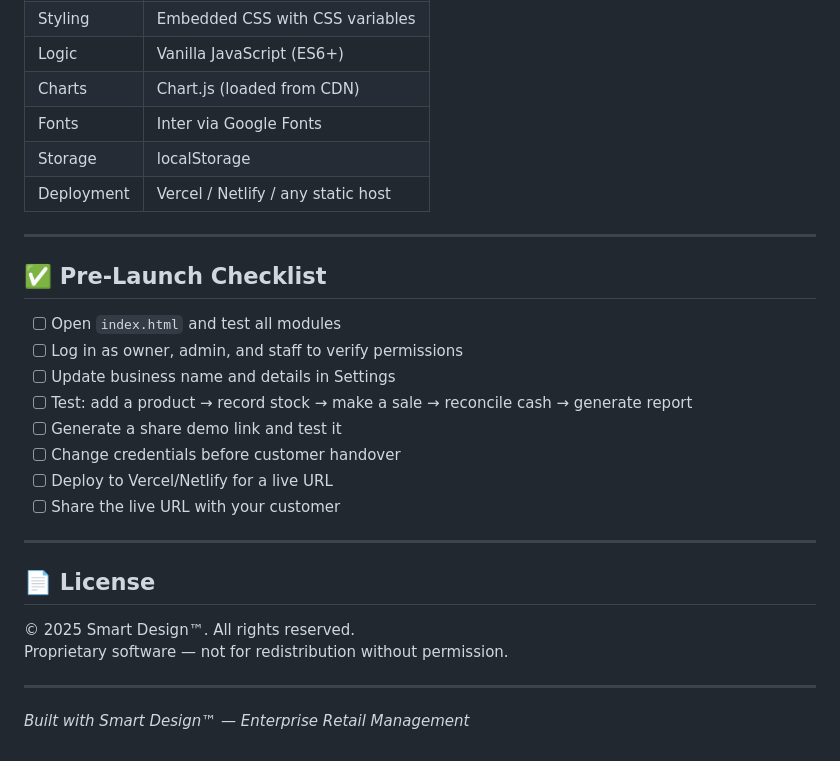
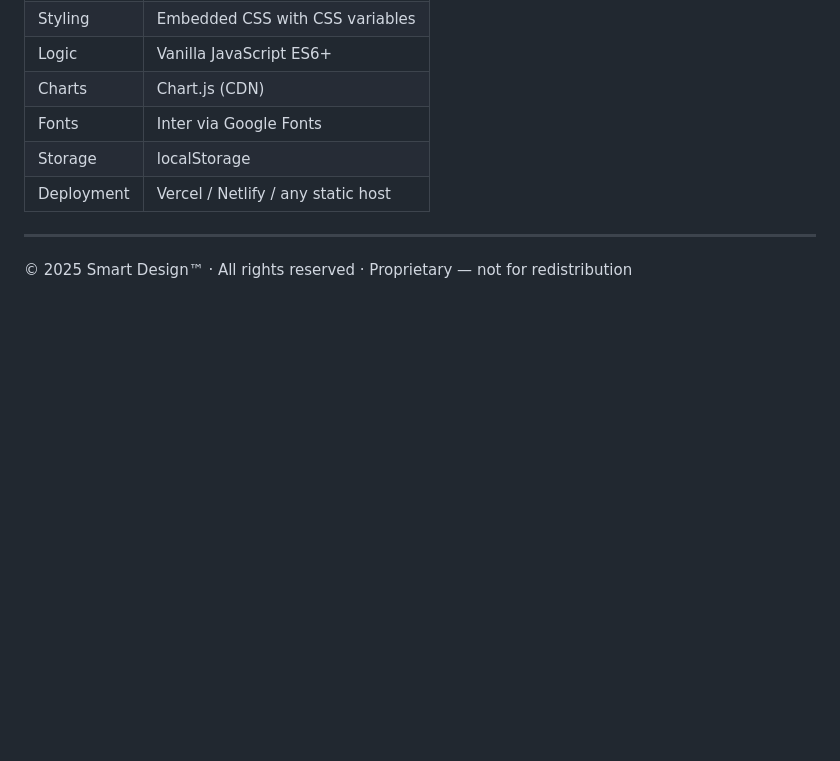
Before and after one commit to smartdesignbc-create/smart-design-retail, a Markdown page: README.md, the part around one of its changes. Drawn GitHub-style; blank space fills up the shorter version.

```diff
--- a/README.md
+++ b/README.md
@@ -139,30 +151,10 @@ README.md      ← This guide
 | Styling | Embedded CSS with CSS variables |
-| Logic | Vanilla JavaScript (ES6+) |
-| Charts | Chart.js (loaded from CDN) |
+| Logic | Vanilla JavaScript ES6+ |
+| Charts | Chart.js (CDN) |
 | Fonts | Inter via Google Fonts |
 | Storage | localStorage |
 | Deployment | Vercel / Netlify / any static host |
 
 ---
 
-## ✅ Pre-Launch Checklist
-
-- [ ] Open `index.html` and test all modules
-- [ ] Log in as owner, admin, and staff to verify permissions
-- [ ] Update business name and details in Settings
-- [ ] Test: add a product → record stock → make a sale → reconcile cash → generate report
-- [ ] Generate a share demo link and test it
-- [ ] Change credentials before customer handover
-- [ ] Deploy to Vercel/Netlify for a live URL
-- [ ] Share the live URL with your customer
-
----
-
-## 📄 License
-
-© 2025 Smart Design™. All rights reserved.
-Proprietary software — not for redistribution without permission.
-
----
-
-*Built with Smart Design™ — Enterprise Retail Management*
+© 2025 Smart Design™ · All rights reserved · Proprietary — not for redistribution
```
Also changed, not shown: other parts of README.md (+65 -53 lines).
